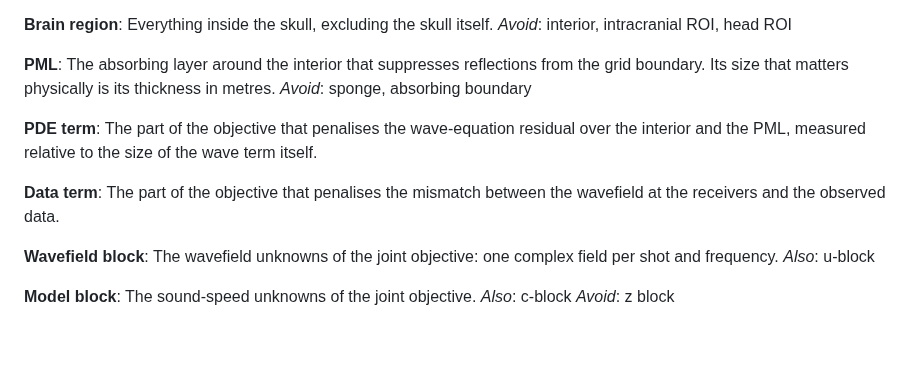
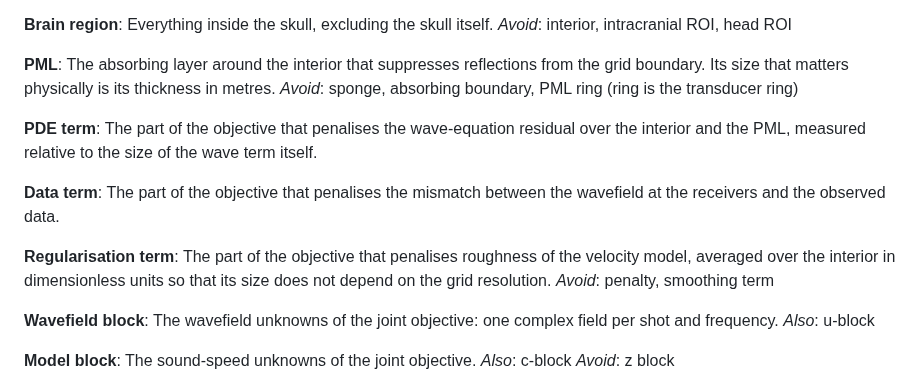
Before and after one commit to Commit2Cosmos/Transcranial-Ultrasound-ODIL, a Markdown page: GLOSSARY.md, the part around the change. GitHub-like rendering; blank space fills up the shorter version.

Commit message:
docs: update glossary

```diff
--- a/GLOSSARY.md
+++ b/GLOSSARY.md
@@ -107,13 +107,17 @@ _Avoid_: interior, intracranial ROI, head ROI
 
 **PML**:
 The absorbing layer around the interior that suppresses reflections from the grid boundary. Its size that matters physically is its thickness in metres.
-_Avoid_: sponge, absorbing boundary
+_Avoid_: sponge, absorbing boundary, PML ring (ring is the transducer ring)
 
 **PDE term**:
 The part of the objective that penalises the wave-equation residual over the interior and the PML, measured relative to the size of the wave term itself.
 
 **Data term**:
 The part of the objective that penalises the mismatch between the wavefield at the receivers and the observed data.
+
+**Regularisation term**:
+The part of the objective that penalises roughness of the velocity model, averaged over the interior in dimensionless units so that its size does not depend on the grid resolution.
+_Avoid_: penalty, smoothing term
 
 **Wavefield block**:
 The wavefield unknowns of the joint objective: one complex field per shot and frequency.
```
